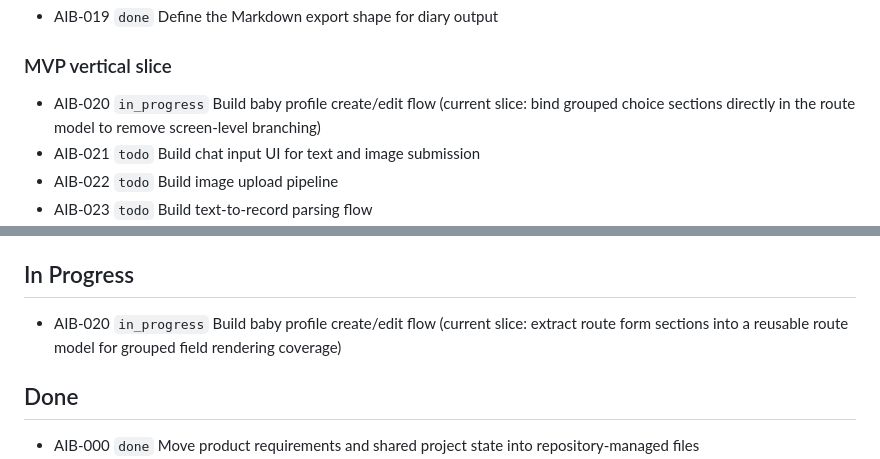
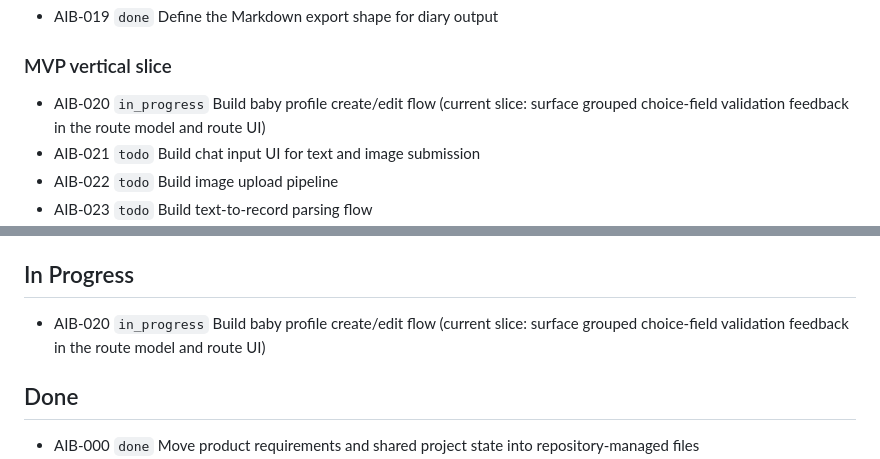
Before and after one commit to tensorcopy/aibaby, a Markdown page: tasks/current.md, 2 parts joined by grey strips. Rendered like a GitHub page.

Commit message:
chore(AIB-020): claim choice validation feedback slice

```diff
--- a/tasks/current.md
+++ b/tasks/current.md
@@ -14,7 +14,7 @@ This file is the lightweight shared backlog for human and agent coordination.
 - AIB-019 `done` Define the Markdown export shape for diary output
 
 ### MVP vertical slice
-- AIB-020 `in_progress` Build baby profile create/edit flow (current slice: bind grouped choice sections directly in the route model to remove screen-level branching)
+- AIB-020 `in_progress` Build baby profile create/edit flow (current slice: surface grouped choice-field validation feedback in the route model and route UI)
 - AIB-021 `todo` Build chat input UI for text and image submission
 - AIB-022 `todo` Build image upload pipeline
 - AIB-023 `todo` Build text-to-record parsing flow
@@ -48,7 +48,7 @@ This file is the lightweight shared backlog for human and agent coordination.
 
 ## In Progress
 
-- AIB-020 `in_progress` Build baby profile create/edit flow (current slice: extract route form sections into a reusable route model for grouped field rendering coverage)
+- AIB-020 `in_progress` Build baby profile create/edit flow (current slice: surface grouped choice-field validation feedback in the route model and route UI)
 
 ## Done
 
```
